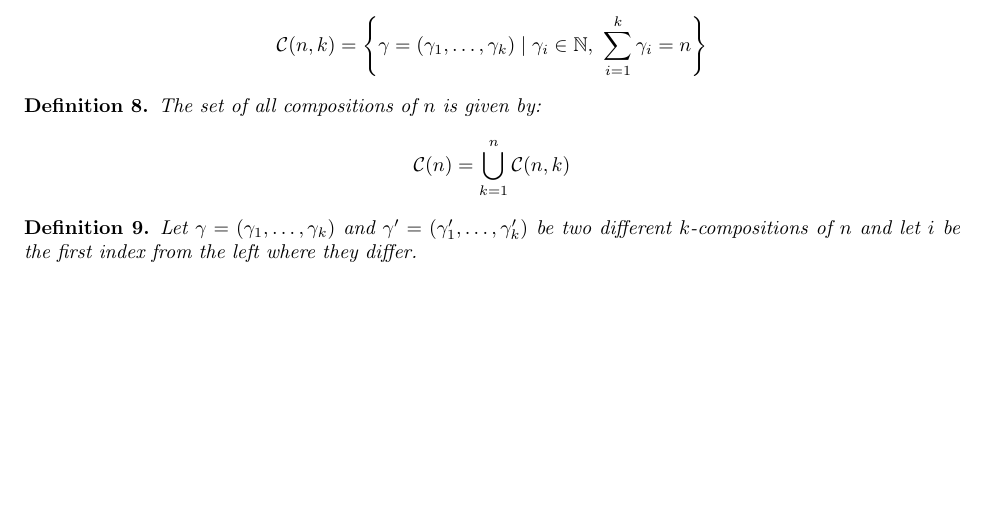
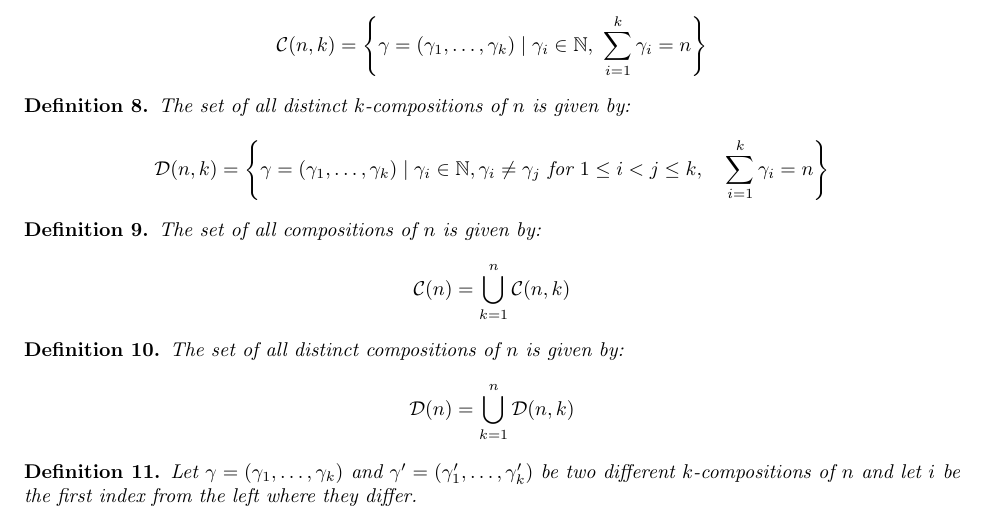
Before and after one commit to jwood000/distinct_compositions, a LaTeX paper (main.tex, which reads sections/preliminaries.tex): part of page 2 of 4, cut so that both start at the same text, the shorter picture padded with empty space. Compiled offline with pdfLaTeX.

Commit message:
feat: added definitions for sets of distinct comps

```diff
--- a/sections/preliminaries.tex
+++ b/sections/preliminaries.tex
@@ -40,9 +40,30 @@ Let $\mathbb{N}$ be the set of positive integers $\{1, 2, \dots\}$ and $n \in \m
 \end{definition}
 
 \begin{definition}
+    The set of all distinct $k$-compositions of $n$ is given by:
+    \[
+        \mathcal{D}(n, k) =
+            \left\{
+                \gamma = (\gamma_1, \dots, \gamma_k)
+                \mid
+                \gamma_i \in \mathbb{N},
+                \gamma_i \neq \gamma_j \text{ for } 1 \leq i < j \leq k,
+                \quad \sum_{i = 1}^{k} \gamma_i = n
+            \right\}
+    \]
+\end{definition}
+
+\begin{definition}
     The set of all compositions of $n$ is given by:
     \[
         \mathcal{C}(n) = \bigcup_{k = 1}^{n} \mathcal{C}(n, k)
+    \]
+\end{definition}
+
+\begin{definition}
+    The set of all distinct compositions of $n$ is given by:
+    \[
+        \mathcal{D}(n) = \bigcup_{k = 1}^{n} \mathcal{D}(n, k)
     \]
 \end{definition}
 
```
Also changed, not shown: sections/preliminaries.tex (2 more changed lines).
